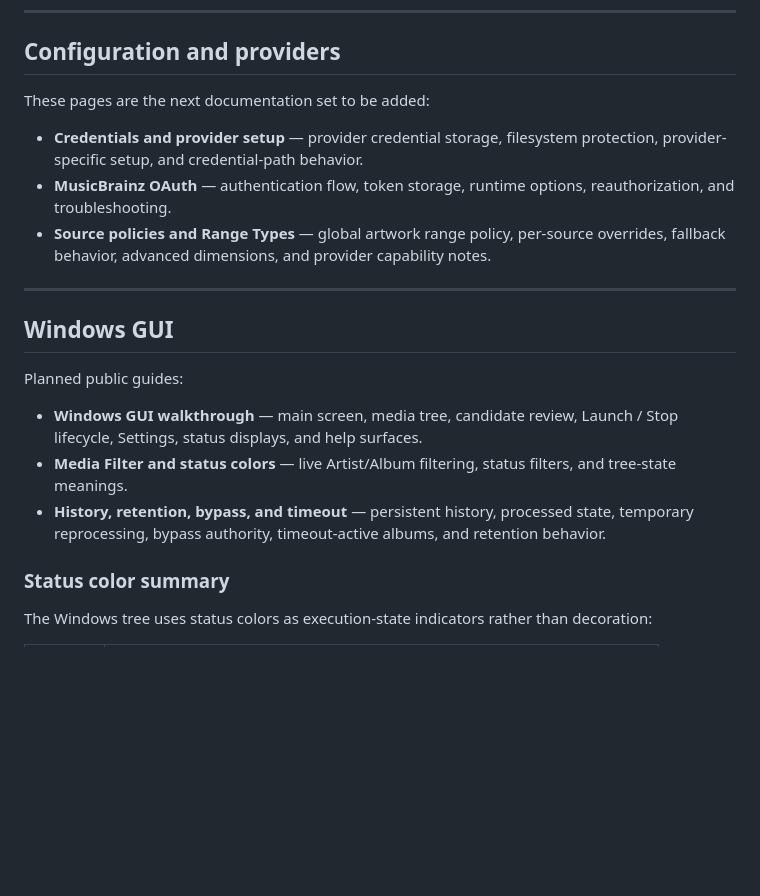
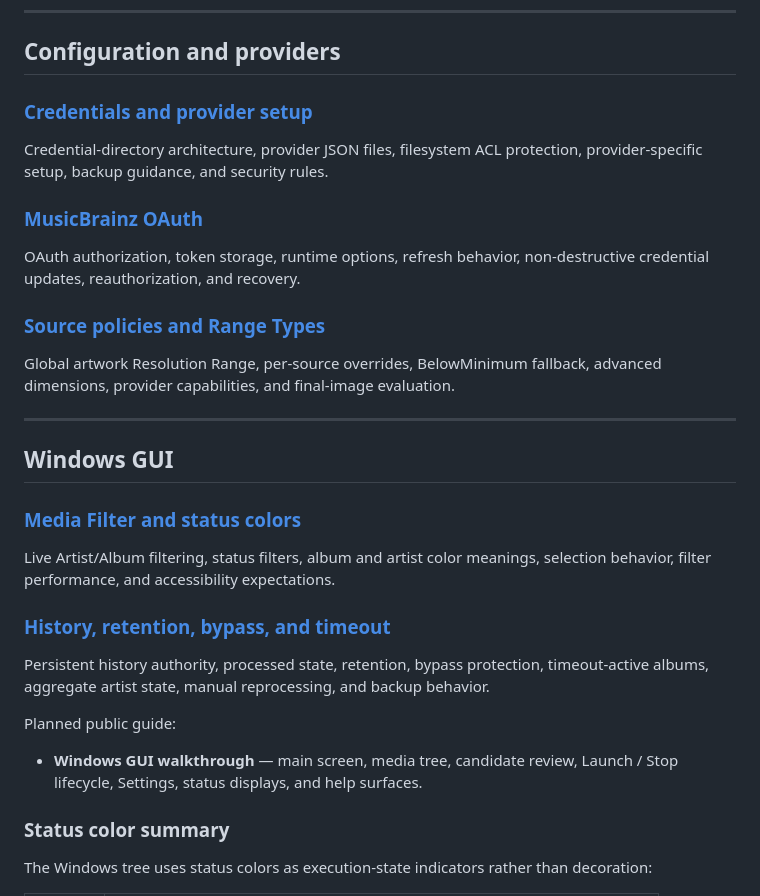
Before and after one commit to scottia/S-P-L-I-N-E-D, a Markdown page: docs/README.md, the part around the change. Drawn GitHub-style; blank space fills up the shorter version.

Commit message:
docs: link provider policy and status guides

```diff
--- a/docs/README.md
+++ b/docs/README.md
@@ -29,21 +29,28 @@ Windows GUI Config v5 concepts, path rules, artwork ranges, source policies, cre
 
 ## Configuration and providers
 
-These pages are the next documentation set to be added:
+### [Credentials and provider setup](credentials-providers.md)
+Credential-directory architecture, provider JSON files, filesystem ACL protection, provider-specific setup, backup guidance, and security rules.
 
-- **Credentials and provider setup** — provider credential storage, filesystem protection, provider-specific setup, and credential-path behavior.
-- **MusicBrainz OAuth** — authentication flow, token storage, runtime options, reauthorization, and troubleshooting.
-- **Source policies and Range Types** — global artwork range policy, per-source overrides, fallback behavior, advanced dimensions, and provider capability notes.
+### [MusicBrainz OAuth](musicbrainz-oauth.md)
+OAuth authorization, token storage, runtime options, refresh behavior, non-destructive credential updates, reauthorization, and recovery.
+
+### [Source policies and Range Types](source-policies-range-types.md)
+Global artwork Resolution Range, per-source overrides, BelowMinimum fallback, advanced dimensions, provider capabilities, and final-image evaluation.
 
 ---
 
 ## Windows GUI
 
-Planned public guides:
+### [Media Filter and status colors](media-filter-status-colors.md)
+Live Artist/Album filtering, status filters, album and artist color meanings, selection behavior, filter performance, and accessibility expectations.
+
+### [History, retention, bypass, and timeout](history-retention-bypass-timeout.md)
+Persistent history authority, processed state, retention, bypass protection, timeout-active albums, aggregate artist state, manual reprocessing, and backup behavior.
+
+Planned public guide:
 
 - **Windows GUI walkthrough** — main screen, media tree, candidate review, Launch / Stop lifecycle, Settings, status displays, and help surfaces.
-- **Media Filter and status colors** — live Artist/Album filtering, status filters, and tree-state meanings.
-- **History, retention, bypass, and timeout** — persistent history, processed state, temporary reprocessing, bypass authority, timeout-active albums, and retention behavior.
 
 ### Status color summary
 
```
